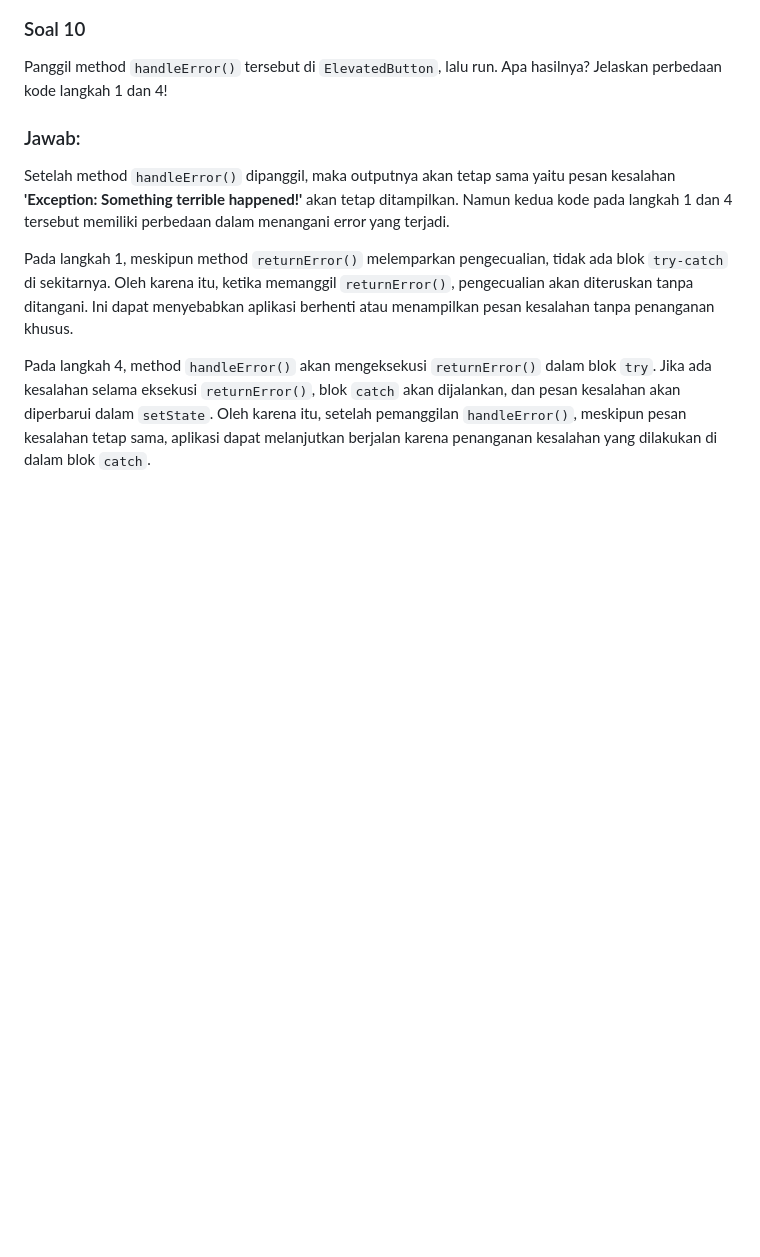
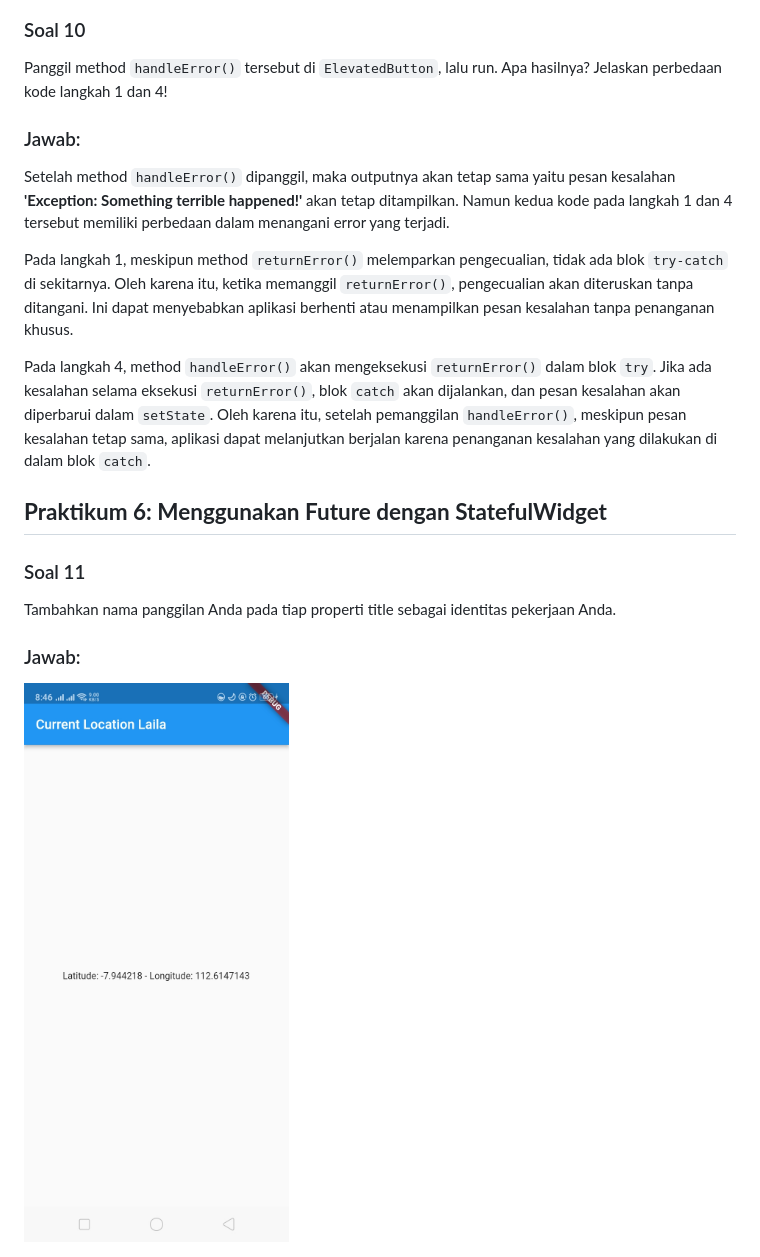
Before and after one commit to lailatulbadriyah24/2141720036-mobile-2023, a Markdown page: week-12/README.md, the part around the change. GitHub-like rendering; pictures changed too: week-12/docs/prak6-langkah7.jpg (added); blank space fills up the shorter version.

Commit message:
W12: Soal 11

```diff
--- a/week-12/README.md
+++ b/week-12/README.md
@@ -593,3 +593,13 @@ Setelah method `handleError()` dipanggil, maka outputnya akan tetap sama yaitu p
 Pada langkah 1, meskipun method `returnError()` melemparkan pengecualian, tidak ada blok `try-catch` di sekitarnya. Oleh karena itu, ketika memanggil `returnError()`, pengecualian akan diteruskan tanpa ditangani. Ini dapat menyebabkan aplikasi berhenti atau menampilkan pesan kesalahan tanpa penanganan khusus.
 
 Pada langkah 4, method `handleError()` akan mengeksekusi `returnError()` dalam blok `try`. Jika ada kesalahan selama eksekusi `returnError()`, blok `catch` akan dijalankan, dan pesan kesalahan akan diperbarui dalam `setState`. Oleh karena itu, setelah pemanggilan `handleError()`, meskipun pesan kesalahan tetap sama, aplikasi dapat melanjutkan berjalan karena penanganan kesalahan yang dilakukan di dalam blok `catch`.
+
+## **Praktikum 6: Menggunakan Future dengan StatefulWidget**
+
+### Soal 11
+
+Tambahkan nama panggilan Anda pada tiap properti title sebagai identitas pekerjaan Anda.
+
+### Jawab:
+
+<img src="./docs/prak6-langkah7.jpg" alt="Screenshot" width="300">
```
Also changed, not shown: 8 other files.
